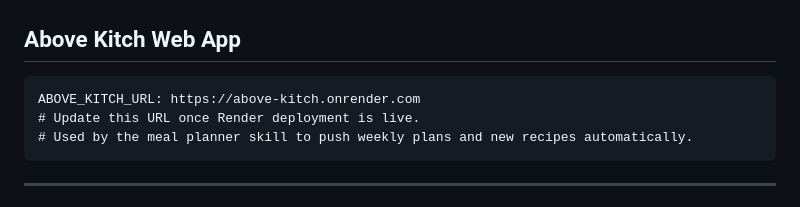
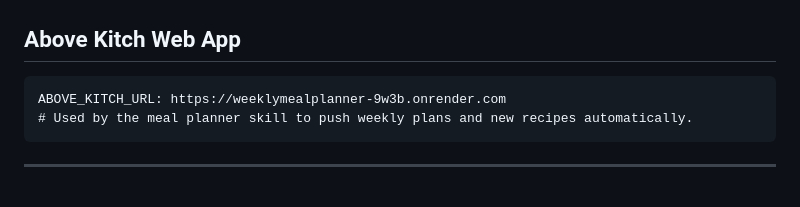
Before and after one commit to austinarmstrongbiz-blip/weeklymealplanner, a Markdown page: references/user_profile.md, the part around the change. Drawn GitHub-style.

Commit message:
Set live Render URL in user_profile
Co-Authored-By: Claude Sonnet 4.6 (1M context) <noreply@anthropic.com>

````diff
--- a/references/user_profile.md
+++ b/references/user_profile.md
@@ -129,8 +129,7 @@ PLAN_DELIVERY_TIME: morning
 ## Above Kitch Web App
 
 ```
-ABOVE_KITCH_URL: https://above-kitch.onrender.com
-# Update this URL once Render deployment is live.
+ABOVE_KITCH_URL: https://weeklymealplanner-9w3b.onrender.com
 # Used by the meal planner skill to push weekly plans and new recipes automatically.
 ```
 
````
